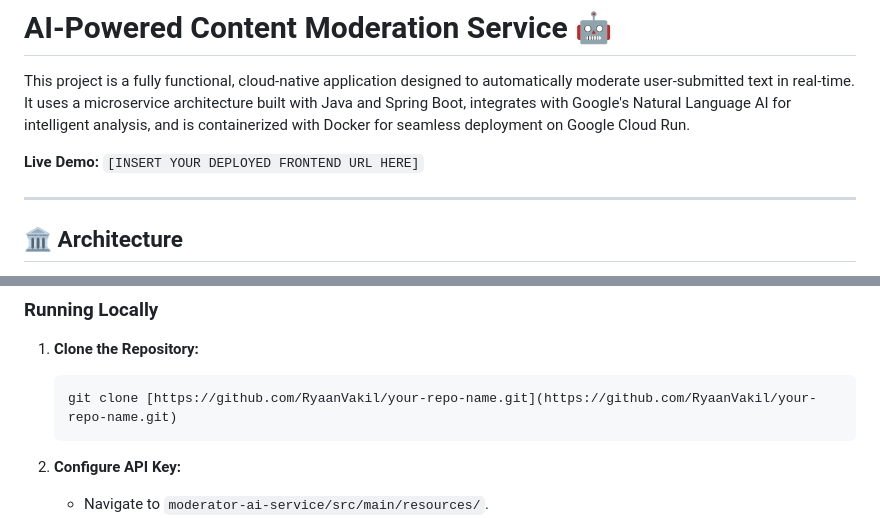
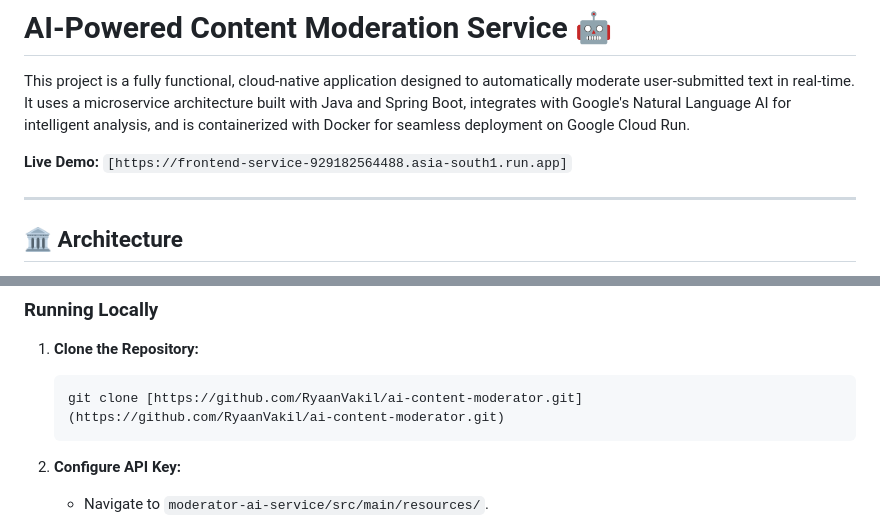
Before and after one commit to RyaanVakil/ai-content-moderator, a Markdown page: README.md, 2 parts joined by grey strips. Drawn GitHub-style.

````diff
--- a/README.md
+++ b/README.md
@@ -2,7 +2,7 @@
 
 This project is a fully functional, cloud-native application designed to automatically moderate user-submitted text in real-time. It uses a microservice architecture built with Java and Spring Boot, integrates with Google's Natural Language AI for intelligent analysis, and is containerized with Docker for seamless deployment on Google Cloud Run.
 
-**Live Demo:** `[INSERT YOUR DEPLOYED FRONTEND URL HERE]`
+**Live Demo:** `[https://frontend-service-929182564488.asia-south1.run.app]`
 
 ---
 
@@ -48,7 +48,7 @@ This project demonstrates a wide range of modern software development practices
 ### **Running Locally**
 1.  **Clone the Repository:**
     ```bash
-    git clone [https://github.com/RyaanVakil/your-repo-name.git](https://github.com/RyaanVakil/your-repo-name.git)
+    git clone [https://github.com/RyaanVakil/ai-content-moderator.git](https://github.com/RyaanVakil/ai-content-moderator.git)
     ```
 2.  **Configure API Key:**
     * Navigate to `moderator-ai-service/src/main/resources/`.
````
